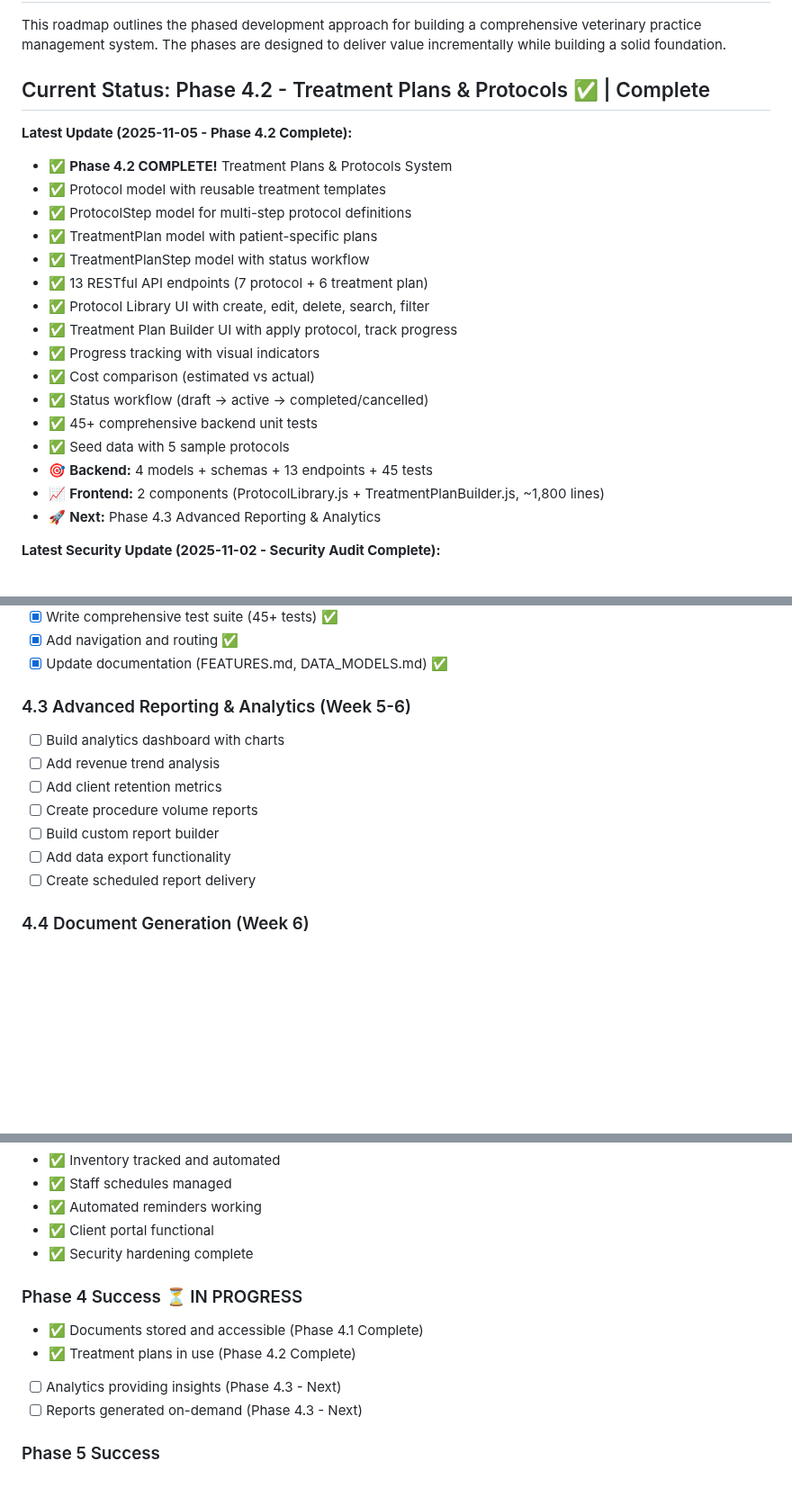
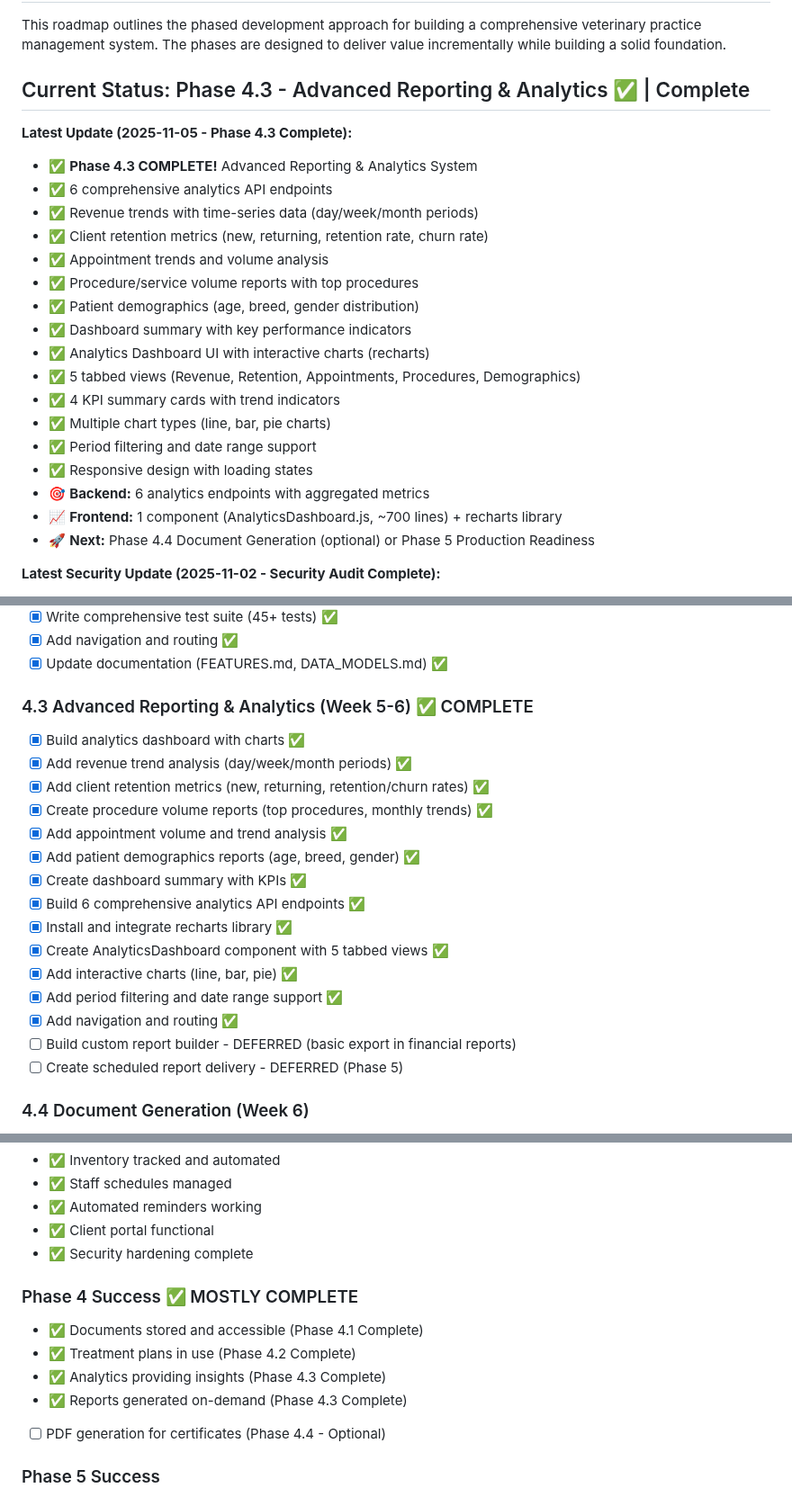
Before and after one commit to ivenhartford/LCH, a Markdown page: ROADMAP.md, 3 parts joined by grey strips. Shown at 90% size. Rendered like a GitHub page; blank space fills up the shorter version.

Commit message:
docs: Update ROADMAP.md to mark Phase 4.3 as complete
- Updated current status to Phase 4.3 complete
- Marked all Phase 4.3 tasks as complete
- Updated Phase 4 success criteria (mostly complete)
- Updated timeline table
- Phase 4.4 Document Generation is optional
- Next target: Phase 5 Production Readiness or Phase 4.4 (optional)

```diff
--- a/ROADMAP.md
+++ b/ROADMAP.md
@@ -3,25 +3,26 @@
 ## Overview
 This roadmap outlines the phased development approach for building a comprehensive veterinary practice management system. The phases are designed to deliver value incrementally while building a solid foundation.
 
-## Current Status: Phase 4.2 - Treatment Plans & Protocols ✅ | Complete
+## Current Status: Phase 4.3 - Advanced Reporting & Analytics ✅ | Complete
 
-**Latest Update (2025-11-05 - Phase 4.2 Complete):**
-- ✅ **Phase 4.2 COMPLETE!** Treatment Plans & Protocols System
-- ✅ Protocol model with reusable treatment templates
-- ✅ ProtocolStep model for multi-step protocol definitions
-- ✅ TreatmentPlan model with patient-specific plans
-- ✅ TreatmentPlanStep model with status workflow
-- ✅ 13 RESTful API endpoints (7 protocol + 6 treatment plan)
-- ✅ Protocol Library UI with create, edit, delete, search, filter
-- ✅ Treatment Plan Builder UI with apply protocol, track progress
-- ✅ Progress tracking with visual indicators
-- ✅ Cost comparison (estimated vs actual)
-- ✅ Status workflow (draft → active → completed/cancelled)
-- ✅ 45+ comprehensive backend unit tests
-- ✅ Seed data with 5 sample protocols
-- 🎯 **Backend:** 4 models + schemas + 13 endpoints + 45 tests
-- 📈 **Frontend:** 2 components (ProtocolLibrary.js + TreatmentPlanBuilder.js, ~1,800 lines)
-- 🚀 **Next:** Phase 4.3 Advanced Reporting & Analytics
+**Latest Update (2025-11-05 - Phase 4.3 Complete):**
+- ✅ **Phase 4.3 COMPLETE!** Advanced Reporting & Analytics System
+- ✅ 6 comprehensive analytics API endpoints
+- ✅ Revenue trends with time-series data (day/week/month periods)
+- ✅ Client retention metrics (new, returning, retention rate, churn rate)
+- ✅ Appointment trends and volume analysis
+- ✅ Procedure/service volume reports with top procedures
+- ✅ Patient demographics (age, breed, gender distribution)
+- ✅ Dashboard summary with key performance indicators
+- ✅ Analytics Dashboard UI with interactive charts (recharts)
+- ✅ 5 tabbed views (Revenue, Retention, Appointments, Procedures, Demographics)
+- ✅ 4 KPI summary cards with trend indicators
+- ✅ Multiple chart types (line, bar, pie charts)
+- ✅ Period filtering and date range support
+- ✅ Responsive design with loading states
+- 🎯 **Backend:** 6 analytics endpoints with aggregated metrics
+- 📈 **Frontend:** 1 component (AnalyticsDashboard.js, ~700 lines) + recharts library
+- 🚀 **Next:** Phase 4.4 Document Generation (optional) or Phase 5 Production Readiness
 
 **Latest Security Update (2025-11-02 - Security Audit Complete):**
 - 🔍 **Security audit completed** - Comprehensive security review of entire codebase
@@ -689,14 +690,22 @@ Add document management, treatment protocols, and advanced reporting/analytics.
 - [x] Add navigation and routing ✅
 - [x] Update documentation (FEATURES.md, DATA_MODELS.md) ✅
 
-### 4.3 Advanced Reporting & Analytics (Week 5-6)
-- [ ] Build analytics dashboard with charts
-- [ ] Add revenue trend analysis
-- [ ] Add client retention metrics
-- [ ] Create procedure volume reports
-- [ ] Build custom report builder
-- [ ] Add data export functionality
-- [ ] Create scheduled report delivery
+### 4.3 Advanced Reporting & Analytics (Week 5-6) ✅ COMPLETE
+- [x] Build analytics dashboard with charts ✅
+- [x] Add revenue trend analysis (day/week/month periods) ✅
+- [x] Add client retention metrics (new, returning, retention/churn rates) ✅
+- [x] Create procedure volume reports (top procedures, monthly trends) ✅
+- [x] Add appointment volume and trend analysis ✅
+- [x] Add patient demographics reports (age, breed, gender) ✅
+- [x] Create dashboard summary with KPIs ✅
+- [x] Build 6 comprehensive analytics API endpoints ✅
+- [x] Install and integrate recharts library ✅
+- [x] Create AnalyticsDashboard component with 5 tabbed views ✅
+- [x] Add interactive charts (line, bar, pie) ✅
+- [x] Add period filtering and date range support ✅
+- [x] Add navigation and routing ✅
+- [ ] Build custom report builder - DEFERRED (basic export in financial reports)
+- [ ] Create scheduled report delivery - DEFERRED (Phase 5)
 
 ### 4.4 Document Generation (Week 6)
 - [ ] Set up PDF generation (ReportLab)
@@ -866,11 +875,12 @@ Optimize performance, add multi-location support, enhance client portal, and pre
 - ✅ Client portal functional
 - ✅ Security hardening complete
 
-### Phase 4 Success ⏳ IN PROGRESS
+### Phase 4 Success ✅ MOSTLY COMPLETE
 - ✅ Documents stored and accessible (Phase 4.1 Complete)
 - ✅ Treatment plans in use (Phase 4.2 Complete)
-- [ ] Analytics providing insights (Phase 4.3 - Next)
-- [ ] Reports generated on-demand (Phase 4.3 - Next)
+- ✅ Analytics providing insights (Phase 4.3 Complete)
+- ✅ Reports generated on-demand (Phase 4.3 Complete)
+- [ ] PDF generation for certificates (Phase 4.4 - Optional)
 
 ### Phase 5 Success
 - System performance optimal
```
Also changed, not shown: other parts of ROADMAP.md (+3 -3 lines).
